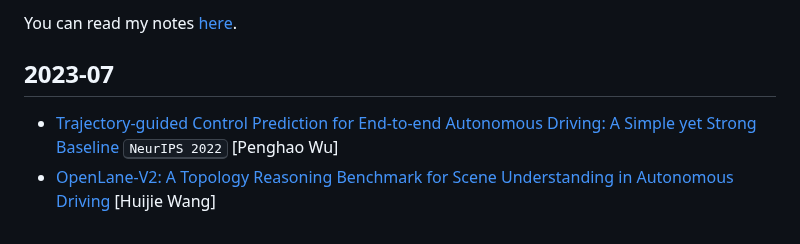
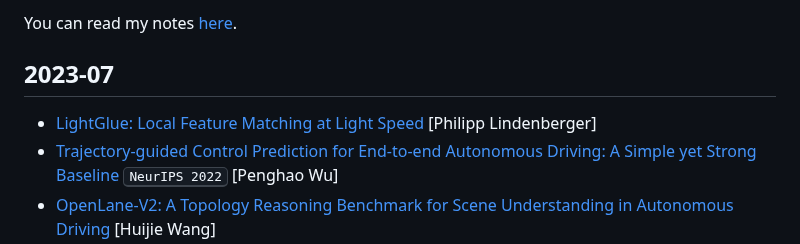
Before and after one commit to datvuthanh/datvuthanh.github.io, a Markdown page: README.md, the part around the change. GitHub-like rendering.

```diff
--- a/README.md
+++ b/README.md
@@ -10,6 +10,7 @@ You can read my notes [here](notes/start.md).
 
 ## 2023-07
 
+- [LightGlue: Local Feature Matching at Light Speed](https://arxiv.org/abs/2306.13643) [Philipp Lindenberger]
 - [Trajectory-guided Control Prediction for End-to-end Autonomous Driving: A Simple yet Strong Baseline](https://arxiv.org/pdf/2206.08129.pdf) <kbd>NeurIPS 2022</kbd> [Penghao Wu]
 - [OpenLane-V2: A Topology Reasoning Benchmark for Scene Understanding in Autonomous Driving](https://arxiv.org/abs/2304.10440) [Huijie Wang]
 - [MINEDOJO: Building Open-Ended Embodied Agents with Internet-Scale Knowledge](https://proceedings.neurips.cc/paper_files/paper/2022/file/74a67268c5cc5910f64938cac4526a90-Paper-Datasets_and_Benchmarks.pdf) <kbd>NeurIPS 2022</kbd> [Linxi Fan]
```
